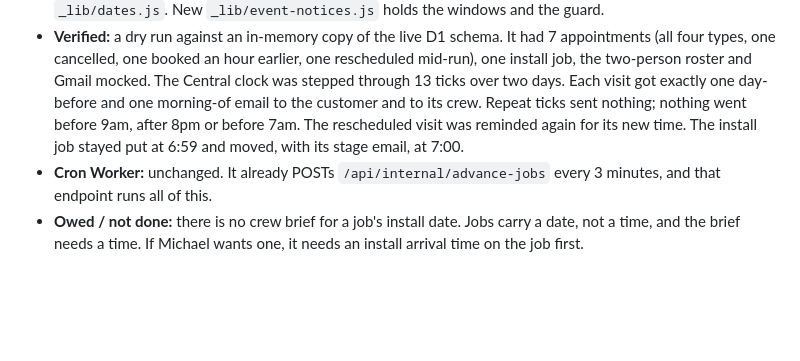
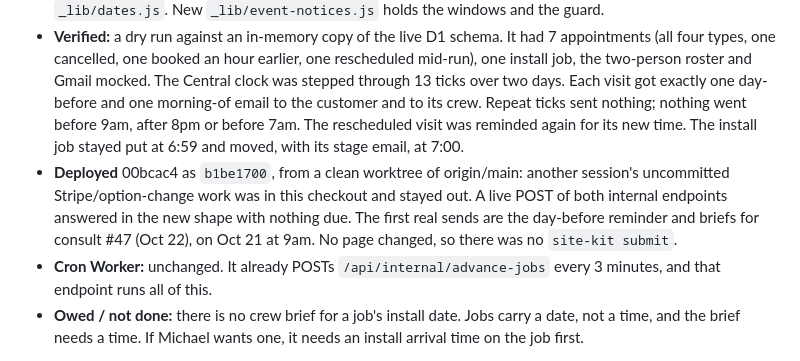
Before and after one commit to Zorva-Labs/nationalcloset-site, a Markdown page: CHANGELOG.md, the part around the change. GitHub-like rendering; blank space fills up the shorter version.

Commit message:
Changelog: deploy b1be1700 (day-before and morning-of reminders)

```diff
--- a/CHANGELOG.md
+++ b/CHANGELOG.md
@@ -7,6 +7,7 @@ Newest first. One entry per session that changed this repo: what changed, why, w
 - **Now (`docs/automations.md` → Day-before and morning-of notices):** every appointment of any customer type (consultation, measure, install, service) gets a customer reminder and a crew brief **the day before, 9am–8pm Central**, and again **the morning of, from 7am Central**. A job's install date gets a new "your install is tomorrow, clear the space" email the day before. Its morning-of notice is the `job_installing` stage email, now sent at 7am: `advance-jobs` no longer moves a job before 7am Central on its install day. A date already past still moves at any hour. What the balance invoice bills is unchanged. It now goes out at 7am, not at midnight.
 - **Once each:** new table `event_notices` (migration 0074, applied to the live D1; it backfilled the 22 customer and 10 crew morning-of sends already made). One row per send, keyed on the start time it was for, inserted before the email goes. The 3-minute cron cannot double-send, and a rescheduled visit gets fresh reminders. A customer reminder is skipped and recorded when the booking (or the "install scheduled" email) is under 6 hours old. The crew brief is never skipped. All Central math goes through `centralNow()` / `addDays()` in `_lib/dates.js`. New `_lib/event-notices.js` holds the windows and the guard.
 - **Verified:** a dry run against an in-memory copy of the live D1 schema. It had 7 appointments (all four types, one cancelled, one booked an hour earlier, one rescheduled mid-run), one install job, the two-person roster and Gmail mocked. The Central clock was stepped through 13 ticks over two days. Each visit got exactly one day-before and one morning-of email to the customer and to its crew. Repeat ticks sent nothing; nothing went before 9am, after 8pm or before 7am. The rescheduled visit was reminded again for its new time. The install job stayed put at 6:59 and moved, with its stage email, at 7:00.
+- **Deployed** 00bcac4 as `b1be1700`, from a clean worktree of origin/main: another session's uncommitted Stripe/option-change work was in this checkout and stayed out. A live POST of both internal endpoints answered in the new shape with nothing due. The first real sends are the day-before reminder and briefs for consult #47 (Oct 22), on Oct 21 at 9am. No page changed, so there was no `site-kit submit`.
 - **Cron Worker:** unchanged. It already POSTs `/api/internal/advance-jobs` every 3 minutes, and that endpoint runs all of this.
 - **Owed / not done:** there is no crew brief for a job's install date. Jobs carry a date, not a time, and the brief needs a time. If Michael wants one, it needs an install arrival time on the job first.
 
```
